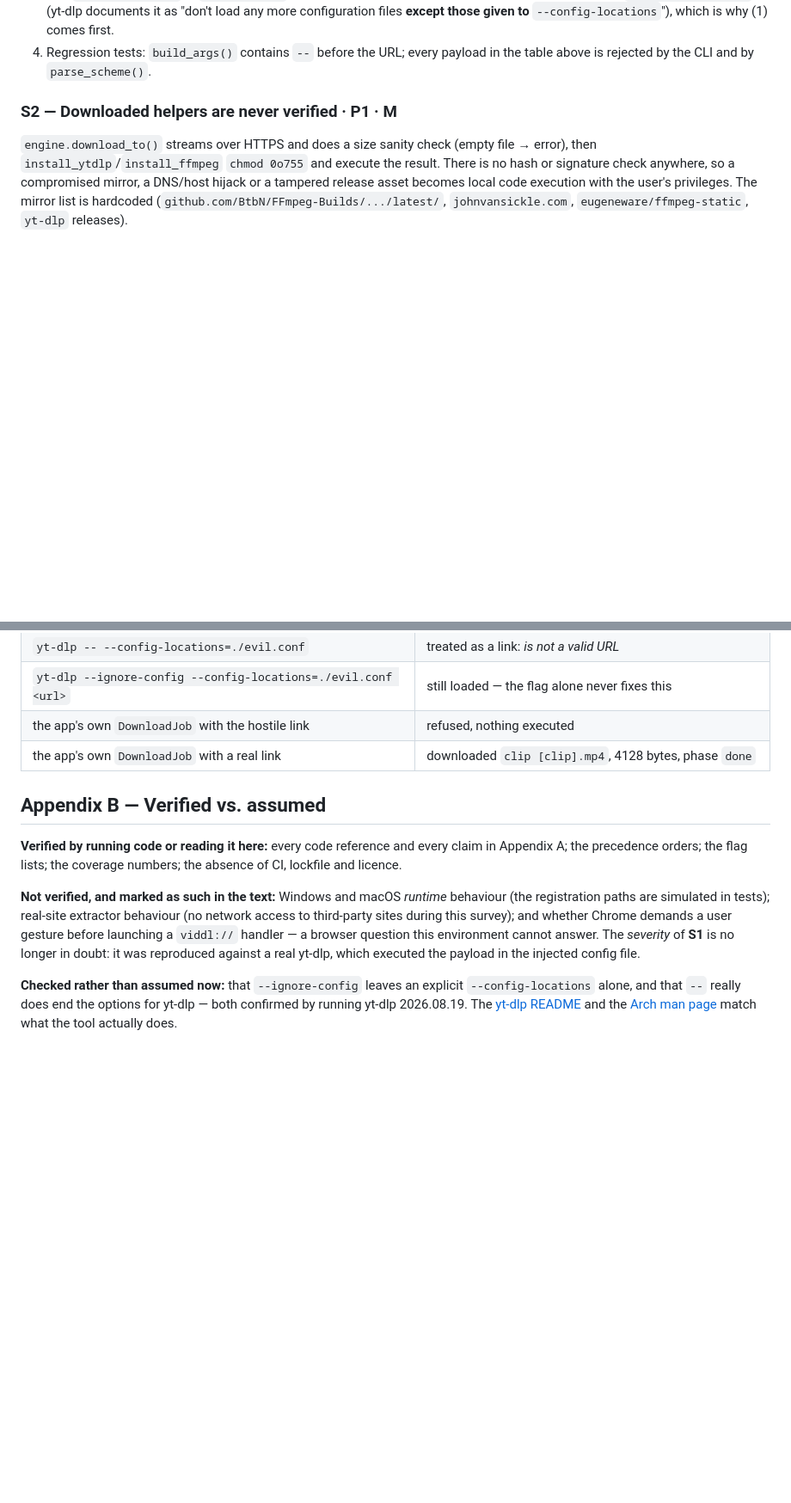
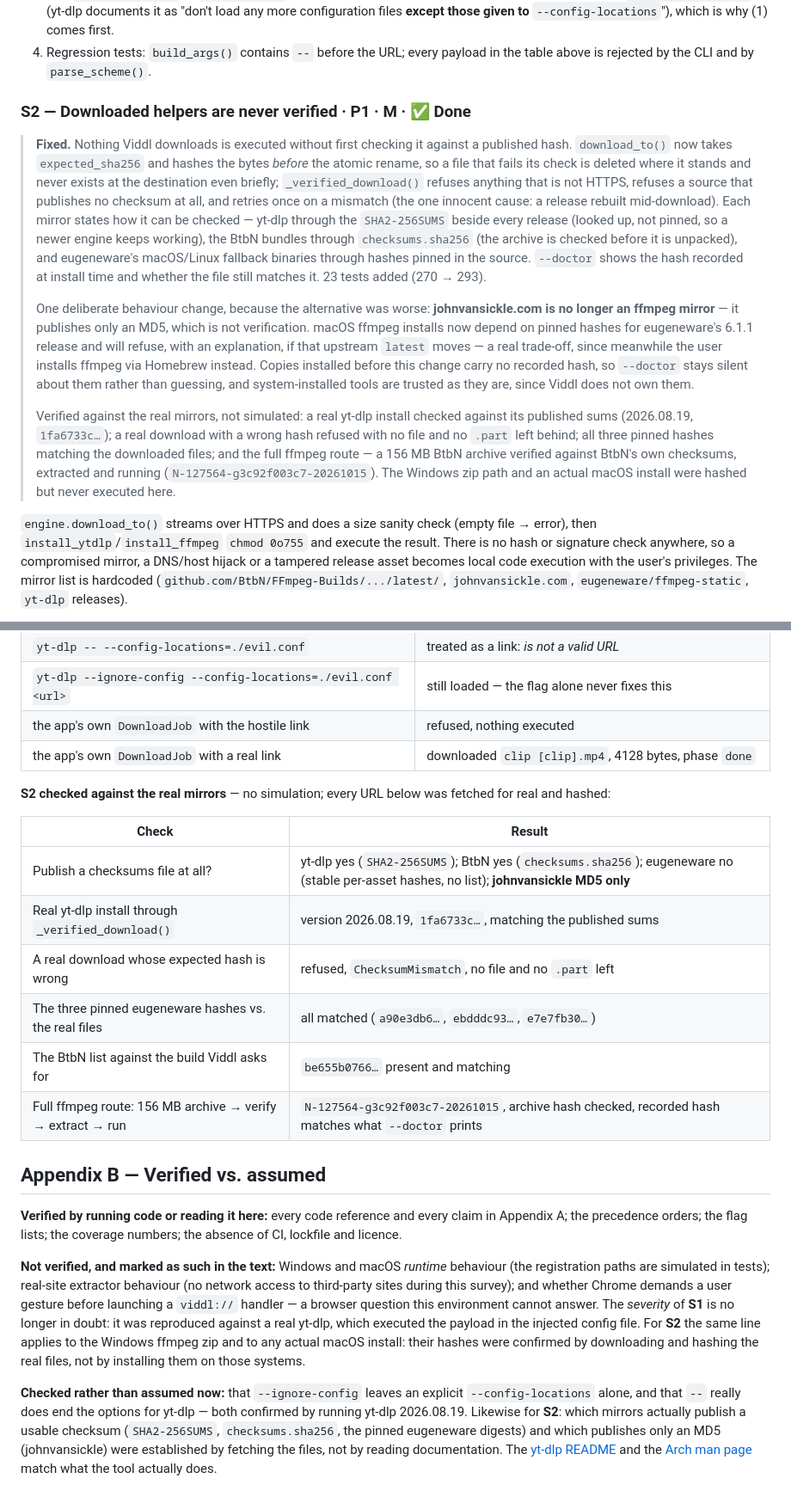
Before and after one commit to 0xzntb/video-downloader, a Markdown page: SUGGESTIONS.md, 2 parts joined by grey strips. Shown at 86% size. Drawn GitHub-style; blank space fills up the shorter version.

Commit message:
Record S2 as done, and what it cost.
The plan still described unverified helper downloads as an open hole after the
checksums landed, which is the opposite of the problem the document exists to
track. S2 now carries the status block explaining the fix and its real-mirror
evidence, the top-10 table, progress count and suggested order agree, and R8
loses the hash-check half of its heading since what remains there is resume.

🤖 Generated with Codebuff
Co-Authored-By: Codebuff <noreply@codebuff.com>

```diff
--- a/SUGGESTIONS.md
+++ b/SUGGESTIONS.md
@@ -106,7 +106,38 @@ weakens the fix.
 4. Regression tests: `build_args()` contains `--` before the URL; every payload
    in the table above is rejected by the CLI and by `parse_scheme()`.
 
-### S2 — Downloaded helpers are never verified · **P1** · M
+### S2 — Downloaded helpers are never verified · **P1** · M · ✅ **Done**
+
+> **Fixed.** Nothing Viddl downloads is executed without first checking it
+> against a published hash. `download_to()` now takes `expected_sha256` and
+> hashes the bytes *before* the atomic rename, so a file that fails its check is
+> deleted where it stands and never exists at the destination even briefly;
+> `_verified_download()` refuses anything that is not HTTPS, refuses a source
+> that publishes no checksum at all, and retries once on a mismatch (the one
+> innocent cause: a release rebuilt mid-download). Each mirror states how it can
+> be checked — yt-dlp through the `SHA2-256SUMS` beside every release (looked up,
+> not pinned, so a newer engine keeps working), the BtbN bundles through
+> `checksums.sha256` (the archive is checked before it is unpacked), and
+> eugeneware's macOS/Linux fallback binaries through hashes pinned in the source.
+> `--doctor` shows the hash recorded at install time and whether the file still
+> matches it. 23 tests added (270 → 293).
+>
+> One deliberate behaviour change, because the alternative was worse:
+> **johnvansickle.com is no longer an ffmpeg mirror** — it publishes only an MD5,
+> which is not verification. macOS ffmpeg installs now depend on pinned hashes for
+> eugeneware's 6.1.1 release and will refuse, with an explanation, if that
+> upstream `latest` moves — a real trade-off, since meanwhile the user installs
+> ffmpeg via Homebrew instead. Copies installed before this change carry no
+> recorded hash, so `--doctor` stays silent about them rather than guessing, and
+> system-installed tools are trusted as they are, since Viddl does not own them.
+>
+> Verified against the real mirrors, not simulated: a real yt-dlp install checked
+> against its published sums (2026.08.19, `1fa6733c…`); a real download with a
+> wrong hash refused with no file and no `.part` left behind; all three pinned
+> hashes matching the downloaded files; and the full ffmpeg route — a 156 MB
+> BtbN archive verified against BtbN's own checksums, extracted and running
+> (`N-127564-g3c92f003c7-20261015`). The Windows zip path and an actual macOS
+> install were hashed but never executed here.
 
 `engine.download_to()` streams over HTTPS and does a size sanity check
 (empty file → error), then `install_ytdlp`/`install_ffmpeg` `chmod 0o755` and
@@ -799,6 +832,18 @@ environment, with a local HTTP server standing in for a site, 8/8 checks:
 | the app's own `DownloadJob` with the hostile link | refused, nothing executed |
 | the app's own `DownloadJob` with a real link | downloaded `clip [clip].mp4`, 4128 bytes, phase `done` |
 
+**S2 checked against the real mirrors** — no simulation; every URL below was
+fetched for real and hashed:
+
+| Check | Result |
+| --- | --- |
+| Publish a checksums file at all? | yt-dlp yes (`SHA2-256SUMS`); BtbN yes (`checksums.sha256`); eugeneware no (stable per-asset hashes, no list); **johnvansickle MD5 only** |
+| Real yt-dlp install through `_verified_download()` | version 2026.08.19, `1fa6733c…`, matching the published sums |
+| A real download whose expected hash is wrong | refused, `ChecksumMismatch`, no file and no `.part` left |
+| The three pinned eugeneware hashes vs. the real files | all matched (`a90e3db6…`, `ebdddc93…`, `e7e7fb30…`) |
+| The BtbN list against the build Viddl asks for | `be655b0766…` present and matching |
+| Full ffmpeg route: 156 MB archive → verify → extract → run | `N-127564-g3c92f003c7-20261015`, archive hash checked, recorded hash matches what `--doctor` prints |
+
 ## Appendix B — Verified vs. assumed
 
 **Verified by running code or reading it here:** every code reference and every
@@ -811,11 +856,17 @@ behaviour (no network access to third-party sites during this survey); and
 whether Chrome demands a user gesture before launching a `viddl://` handler — a
 browser question this environment cannot answer. The *severity* of **S1** is no
 longer in doubt: it was reproduced against a real yt-dlp, which executed the
-payload in the injected config file.
+payload in the injected config file. For **S2** the same line applies to the
+Windows ffmpeg zip and to any actual macOS install: their hashes were confirmed
+by downloading and hashing the real files, not by installing them on those
+systems.
 
 **Checked rather than assumed now:** that `--ignore-config` leaves an explicit
 `--config-locations` alone, and that `--` really does end the options for yt-dlp
-— both confirmed by running yt-dlp 2026.08.19. The
+— both confirmed by running yt-dlp 2026.08.19. Likewise for **S2**: which mirrors
+actually publish a usable checksum (`SHA2-256SUMS`, `checksums.sha256`, the
+pinned eugeneware digests) and which publishes only an MD5 (johnvansickle) were
+established by fetching the files, not by reading documentation. The
 [yt-dlp README](https://github.com/yt-dlp/yt-dlp/tree/master#configuration) and
 the [Arch man page](https://man.archlinux.org/man/extra/yt-dlp/yt-dlp.1.en) match
 what the tool actually does.
```
Also changed, not shown: other parts of SUGGESTIONS.md (+11 -9 lines).
